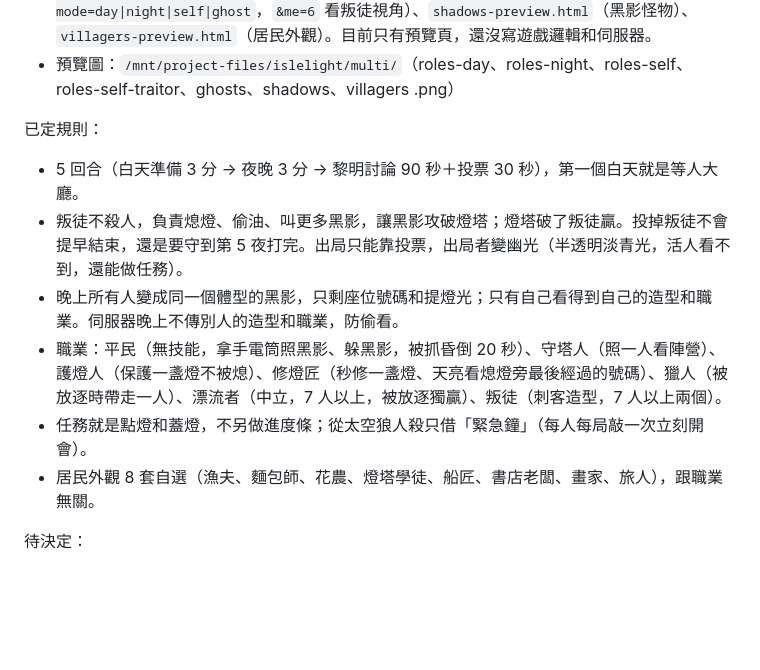
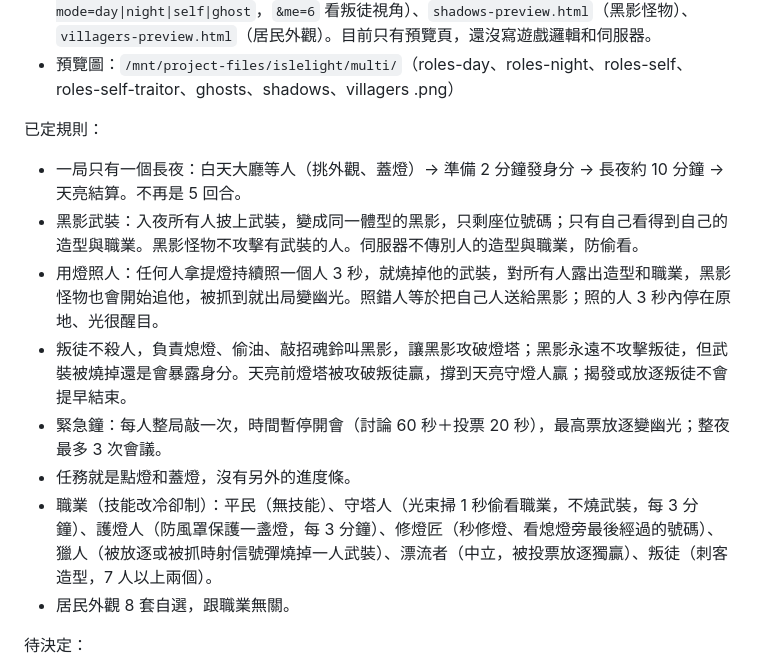
Before and after one commit to ziyaoyan1229-debug/kaida, a Markdown page: apps/islelight/HANDOFF.md, the part around the change. Rendered like a GitHub page; blank space fills up the shorter version.

Commit message:
islelight: handoff notes updated with the one-long-night multiplayer rules
Co-Authored-By: Claude Fable 5.1 <noreply@anthropic.com>
Claude-Session: https://claude.ai/code/session_017qKis3kDZGNdEynUnhJh1Z

```diff
--- a/apps/islelight/HANDOFF.md
+++ b/apps/islelight/HANDOFF.md
@@ -50,12 +50,14 @@
 - 預覽圖：`/mnt/project-files/islelight/multi/`（roles-day、roles-night、roles-self、roles-self-traitor、ghosts、shadows、villagers .png）
 
 已定規則：
-- 5 回合（白天準備 3 分 → 夜晚 3 分 → 黎明討論 90 秒＋投票 30 秒），第一個白天就是等人大廳。
-- 叛徒不殺人，負責熄燈、偷油、叫更多黑影，讓黑影攻破燈塔；燈塔破了叛徒贏。投掉叛徒不會提早結束，還是要守到第 5 夜打完。出局只能靠投票，出局者變幽光（半透明淡青光，活人看不到，還能做任務）。
-- 晚上所有人變成同一個體型的黑影，只剩座位號碼和提燈光；只有自己看得到自己的造型和職業。伺服器晚上不傳別人的造型和職業，防偷看。
-- 職業：平民（無技能，拿手電筒照黑影、躲黑影，被抓昏倒 20 秒）、守塔人（照一人看陣營）、護燈人（保護一盞燈不被熄）、修燈匠（秒修一盞燈、天亮看熄燈旁最後經過的號碼）、獵人（被放逐時帶走一人）、漂流者（中立，7 人以上，被放逐獨贏）、叛徒（刺客造型，7 人以上兩個）。
-- 任務就是點燈和蓋燈，不另做進度條；從太空狼人殺只借「緊急鐘」（每人每局敲一次立刻開會）。
-- 居民外觀 8 套自選（漁夫、麵包師、花農、燈塔學徒、船匠、書店老闆、畫家、旅人），跟職業無關。
+- 一局只有一個長夜：白天大廳等人（挑外觀、蓋燈）→ 準備 2 分鐘發身分 → 長夜約 10 分鐘 → 天亮結算。不再是 5 回合。
+- 黑影武裝：入夜所有人披上武裝，變成同一體型的黑影，只剩座位號碼；只有自己看得到自己的造型與職業。黑影怪物不攻擊有武裝的人。伺服器不傳別人的造型與職業，防偷看。
+- 用燈照人：任何人拿提燈持續照一個人 3 秒，就燒掉他的武裝，對所有人露出造型和職業，黑影怪物也會開始追他，被抓到就出局變幽光。照錯人等於把自己人送給黑影；照的人 3 秒內停在原地、光很醒目。
+- 叛徒不殺人，負責熄燈、偷油、敲招魂鈴叫黑影，讓黑影攻破燈塔；黑影永遠不攻擊叛徒，但武裝被燒掉還是會暴露身分。天亮前燈塔被攻破叛徒贏，撐到天亮守燈人贏；揭發或放逐叛徒不會提早結束。
+- 緊急鐘：每人整局敲一次，時間暫停開會（討論 60 秒＋投票 20 秒），最高票放逐變幽光；整夜最多 3 次會議。
+- 任務就是點燈和蓋燈，沒有另外的進度條。
+- 職業（技能改冷卻制）：平民（無技能）、守塔人（光束掃 1 秒偷看職業，不燒武裝，每 3 分鐘）、護燈人（防風罩保護一盞燈，每 3 分鐘）、修燈匠（秒修燈、看熄燈旁最後經過的號碼）、獵人（被放逐或被抓時射信號彈燒掉一人武裝）、漂流者（中立，被投票放逐獨贏）、叛徒（刺客造型，7 人以上兩個）。
+- 居民外觀 8 套自選，跟職業無關。
 
 待決定：
 - 怎麼湊人：建議「朋友開房（4 位房號）＋公開房間列表」，人不夠用 NPC 補到 5 人；使用者還沒選。
```
